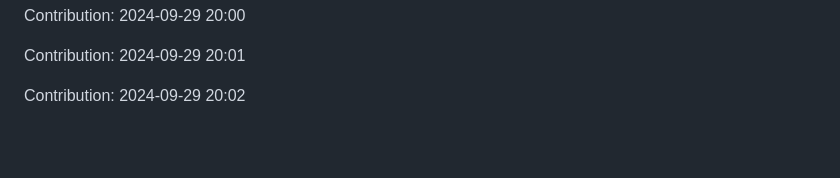
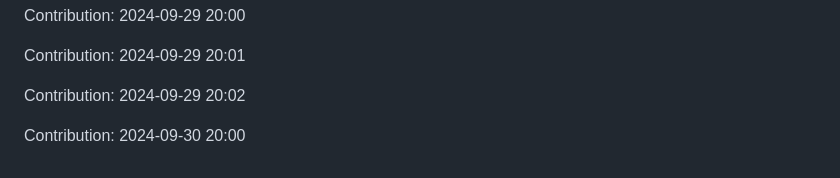
Before and after one commit to nitin-1926/MediCV, a Markdown page: README.md, the part around the change. Drawn GitHub-style; blank space fills up the shorter version.

Commit message:
Contribution: 2024-09-30 20:00

```diff
--- a/README.md
+++ b/README.md
@@ -242,3 +242,5 @@ Contribution: 2024-09-29 20:00
 Contribution: 2024-09-29 20:01
 
 Contribution: 2024-09-29 20:02
+
+Contribution: 2024-09-30 20:00
```
